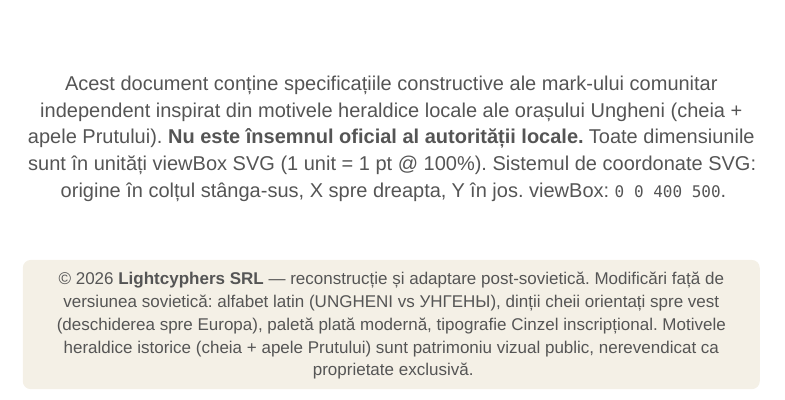
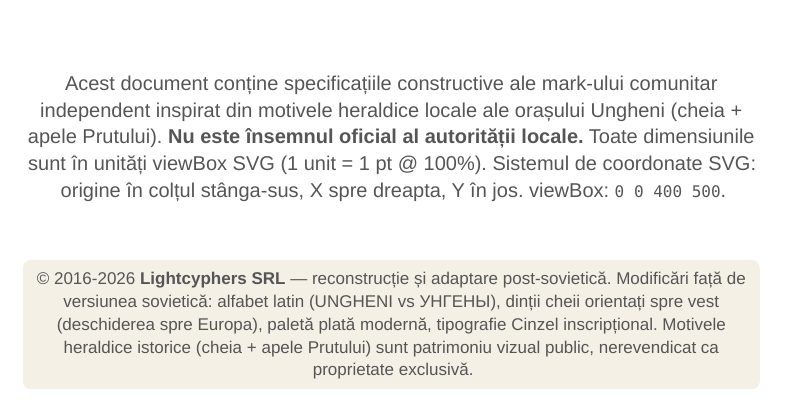
Before and after one commit to lightcyphers/ulc, a Typst document (blueprint.typ, which reads brandbook.typ): part of page 1 of 9, cut so that both start at the same text. The pictures show the PDF file blueprint.pdf that the author committed with the source.

Commit message:
Copyright: 2026 → 2016-2026 across all docs and templates

```diff
--- a/blueprint.typ
+++ b/blueprint.typ
@@ -52,7 +52,7 @@
   #v(0.7cm)
   #block(inset: 0.7em, fill: rgb("#f4f0e6"), radius: 4pt, width: 13cm)[
     #set text(8.5pt, fill: rgb("#555"))
-    © 2026 *Lightcyphers SRL* — reconstrucție și adaptare post-sovietică. Modificări față de
+    © 2016-2026 *Lightcyphers SRL* — reconstrucție și adaptare post-sovietică. Modificări față de
     versiunea sovietică: alfabet latin (UNGHENI vs УНГЕНЫ), dinții cheii orientați spre vest
     (deschiderea spre Europa), paletă plată modernă, tipografie Cinzel inscripțional.
     Motivele heraldice istorice (cheia + apele Prutului) sunt patrimoniu vizual public,
--- a/brandbook.typ
+++ b/brandbook.typ
@@ -73,7 +73,7 @@ Modificări intenționate față de versiunea sovietică originală:
 
 #block(inset: 0.8em, fill: rgb("#f4f0e6"), radius: 4pt, width: 100%)[
   #set text(8.5pt, fill: rgb("#555"))
-  © 2026 *Lightcyphers SRL* — reconstrucție și adaptare. Designul este pus la dispoziția
+  © 2016-2026 *Lightcyphers SRL* — reconstrucție și adaptare. Designul este pus la dispoziția
   comunității pentru folosire liberă în contexte civice ne-oficiale. Motivele heraldice
   istorice (cheia + apele Prutului) reprezintă patrimoniu vizual public asociat orașului
   Ungheni și nu sunt revendicate ca proprietate exclusivă.
```
Also changed, not shown: LICENSE.md, blueprint.pdf, brandbook.pdf, site/content/license.md, 1 other file.
